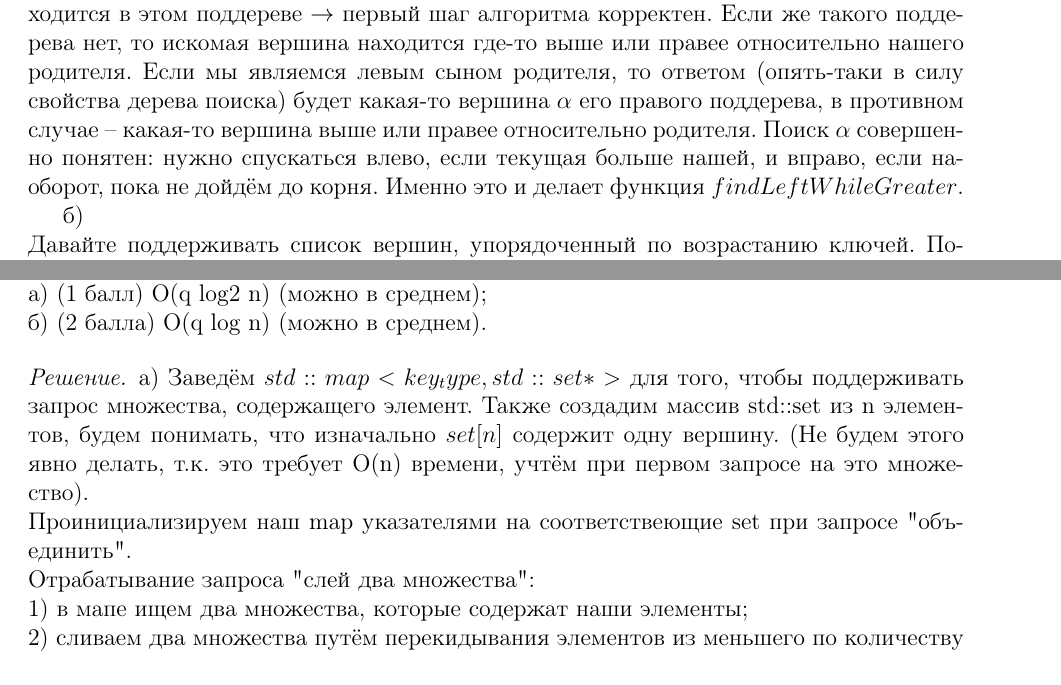
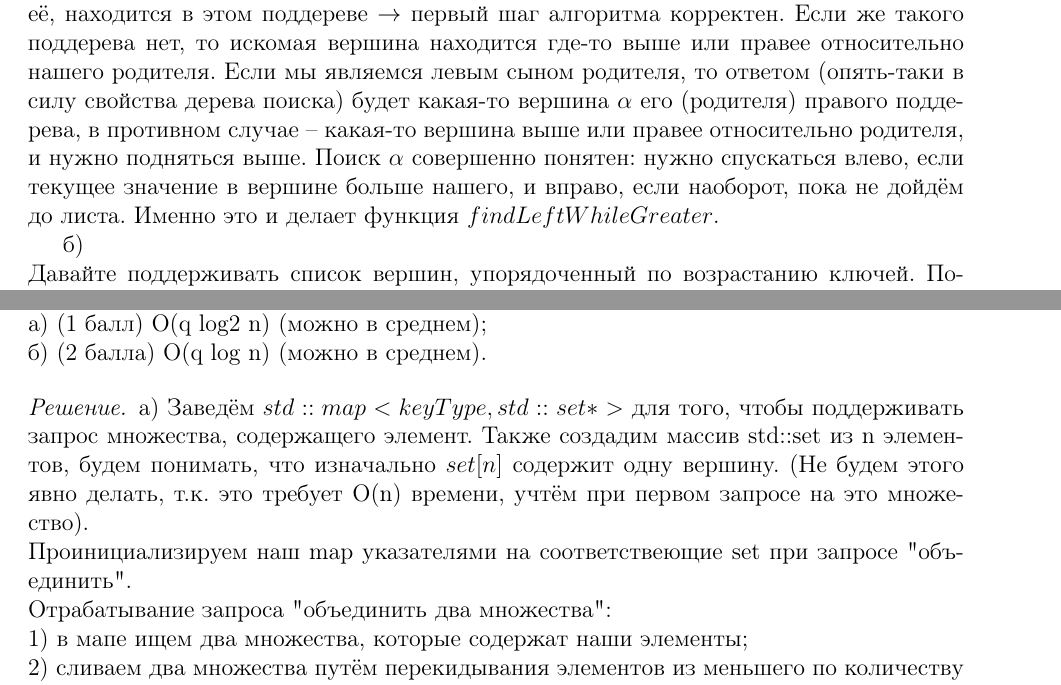
Before and after one commit to DancingWithWolves/MIPT-algo-2nd-semester, a LaTeX document (Contest3/Theor/problems.tex): two parts of pages 3 and 6 of 6, joined at a grey line, cut so that both start at the same text. Compiled offline with pdfLaTeX.

Commit message:
fixed theor

```diff
--- a/Contest3/Theor/problems.tex
+++ b/Contest3/Theor/problems.tex
@@ -135,8 +135,8 @@
     по свойству дерева поиска минимальный элемент, больший её, находится в этом поддереве $\rightarrow$ первый
     шаг алгоритма корректен. Если же такого поддерева нет, то искомая вершина находится где-то выше или правее относительно нашего родителя.
     Если мы являемся левым сыном родителя, то ответом (опять-таки в силу свойства дерева поиска)
-    будет какая-то вершина $\alpha$ его правого поддерева, в противном случае -- какая-то вершина выше или правее относительно родителя.
-    Поиск $\alpha$ совершенно понятен: нужно спускаться влево, если текущая больше нашей, и вправо, если наоборот, пока не дойдём до корня.
+    будет какая-то вершина $\alpha$ его (родителя) правого поддерева, в противном случае -- какая-то вершина выше или правее относительно родителя, и нужно подняться выше.
+    Поиск $\alpha$ совершенно понятен: нужно спускаться влево, если текущее значение в вершине больше нашего, и вправо, если наоборот, пока не дойдём до листа.
     Именно это и делает функция $findLeftWhileGreater$.
 
     б) \\Давайте поддерживать список вершин, упорядоченный по возрастанию ключей.
@@ -238,11 +238,11 @@
 
 \begin{solution}
     а)
-    Заведём $std::map <key_type, std::set*>$ для того, чтобы поддерживать запрос множества, содержащего элемент.
+    Заведём $std::map <keyType, std::set*>$ для того, чтобы поддерживать запрос множества, содержащего элемент.
     Также создадим массив std::set из n элементов, будем понимать, что изначально $set[n]$ содержит одну вершину.
     (Не будем этого явно делать, т.к. это требует O(n) времени, учтём при первом запросе на это множество).
     \\Проинициализируем наш map указателями на соответствеющие set при запросе "объединить".
-    \\Отрабатывание запроса "слей два множества":
+    \\Отрабатывание запроса "объединить два множества":
     \\1) в мапе ищем два множества, которые содержат наши элементы;
     \\2) сливаем два множества путём перекидывания элементов из меньшего по количеству элементов в большее;
     \\3) параллельно обновляем map для каждого перекинутого элемента;
```
Also changed, not shown: Contest3/Theor/fixed.pdf (added), Contest3/Theor/problems.pdf (deleted), 3 other files.
